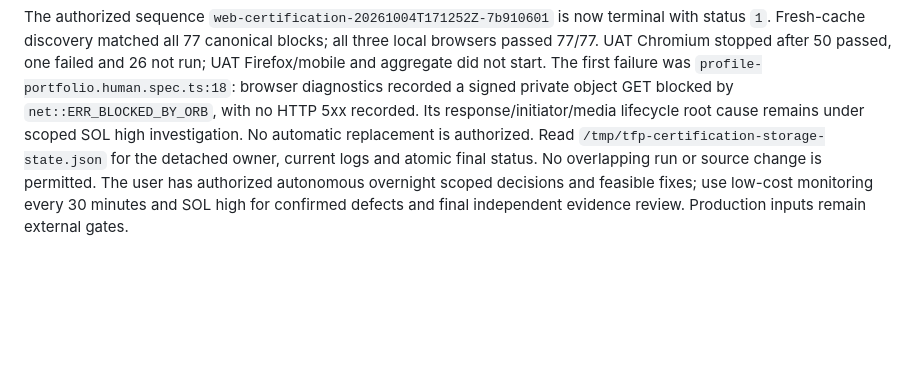
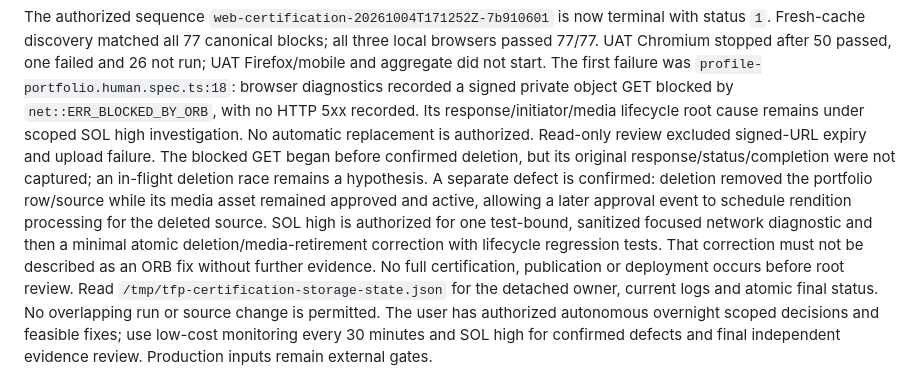
Before and after one commit to mrgauravgupt/tfp-main-orchestator, a Markdown page: docs/operations/CREDENTIAL_FREE_RELEASE_CHECKPOINT.md, the part around the change. Rendered like a GitHub page; blank space fills up the shorter version.

Commit message:
docs(qa): distinguish ORB diagnosis from media retirement gap

```diff
--- a/docs/operations/CREDENTIAL_FREE_RELEASE_CHECKPOINT.md
+++ b/docs/operations/CREDENTIAL_FREE_RELEASE_CHECKPOINT.md
@@ -143,6 +143,16 @@ The first failure was `profile-portfolio.human.spec.ts:18`: browser diagnostics
 recorded a signed private object GET blocked by `net::ERR_BLOCKED_BY_ORB`, with
 no HTTP 5xx recorded. Its response/initiator/media lifecycle root cause remains
 under scoped SOL high investigation. No automatic replacement is authorized.
+Read-only review excluded signed-URL expiry and upload failure. The blocked GET
+began before confirmed deletion, but its original response/status/completion
+were not captured; an in-flight deletion race remains a hypothesis.
+A separate defect is confirmed: deletion removed the portfolio row/source while
+its media asset remained approved and active, allowing a later approval event
+to schedule rendition processing for the deleted source. SOL high is authorized
+for one test-bound, sanitized focused network diagnostic and then a minimal
+atomic deletion/media-retirement correction with lifecycle regression tests.
+That correction must not be described as an ORB fix without further evidence.
+No full certification, publication or deployment occurs before root review.
 Read `/tmp/tfp-certification-storage-state.json` for the detached owner, current
 logs and atomic final status. No overlapping run or source change is permitted.
 The user has authorized autonomous overnight scoped decisions and feasible fixes;
```
